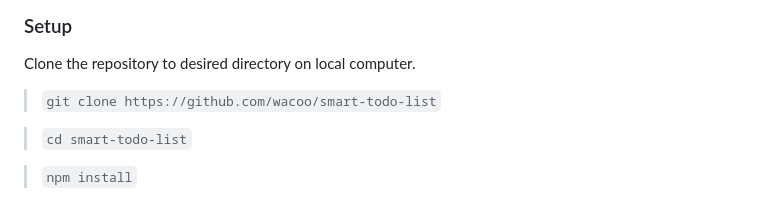
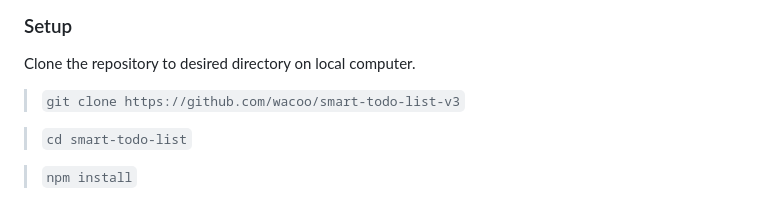
Before and after one commit to wacoo/smart-todo-list-v3, a Markdown page: README.md, the part around the change. GitHub-like rendering.

```diff
--- a/README.md
+++ b/README.md
@@ -108,7 +108,7 @@ In order to run this project you need:
 
 ### Setup
 Clone the repository to desired directory on local computer.
-> `git clone https://github.com/wacoo/smart-todo-list`
+> `git clone https://github.com/wacoo/smart-todo-list-v3`
 
 > `cd smart-todo-list`
 
```
